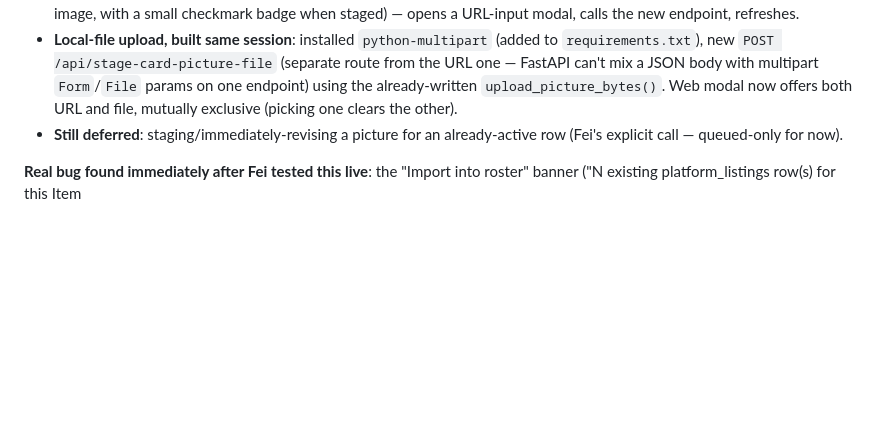
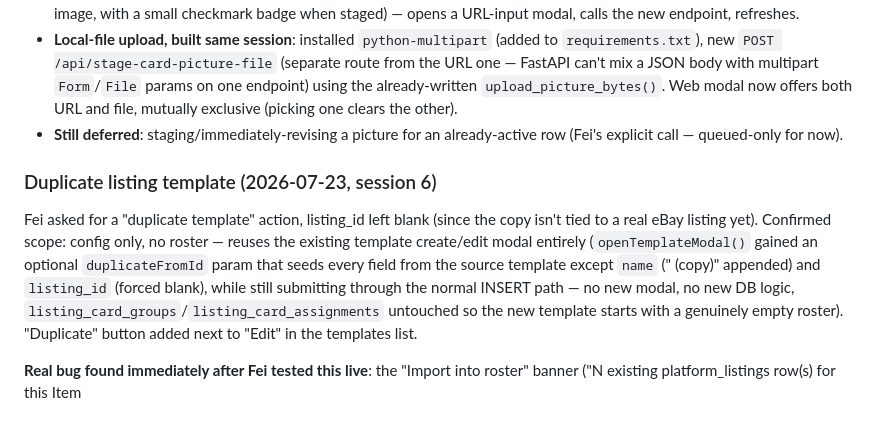
Before and after one commit to flyworld2002/Card-Board-MasterMind, a Markdown page: docs/plans/listing-pricing-system.md, the part around the change. Rendered like a GitHub page; blank space fills up the shorter version.

Commit message:
Document the duplicate-listing-template feature
Co-Authored-By: Claude Sonnet 5 <noreply@anthropic.com>
Claude-Session: https://claude.ai/code/session_01DAwyj2MknM5yT9FC7aB8h5

```diff
--- a/docs/plans/listing-pricing-system.md
+++ b/docs/plans/listing-pricing-system.md
@@ -934,6 +934,18 @@ Built:
 - **Still deferred**: staging/immediately-revising a picture for an
   already-active row (Fei's explicit call — queued-only for now).
 
+### Duplicate listing template (2026-07-23, session 6)
+Fei asked for a "duplicate template" action, listing_id left blank
+(since the copy isn't tied to a real eBay listing yet). Confirmed scope:
+config only, no roster — reuses the existing template create/edit modal
+entirely (`openTemplateModal()` gained an optional `duplicateFromId`
+param that seeds every field from the source template except `name`
+(" (copy)" appended) and `listing_id` (forced blank), while still
+submitting through the normal INSERT path — no new modal, no new DB
+logic, `listing_card_groups`/`listing_card_assignments` untouched so the
+new template starts with a genuinely empty roster). "Duplicate" button
+added next to "Edit" in the templates list.
+
 **Real bug found immediately after Fei tested this live**: the "Import
 into roster" banner ("N existing platform_listings row(s) for this Item
 # aren't on the roster yet") counted ALL `platform_listings` rows for the
```
